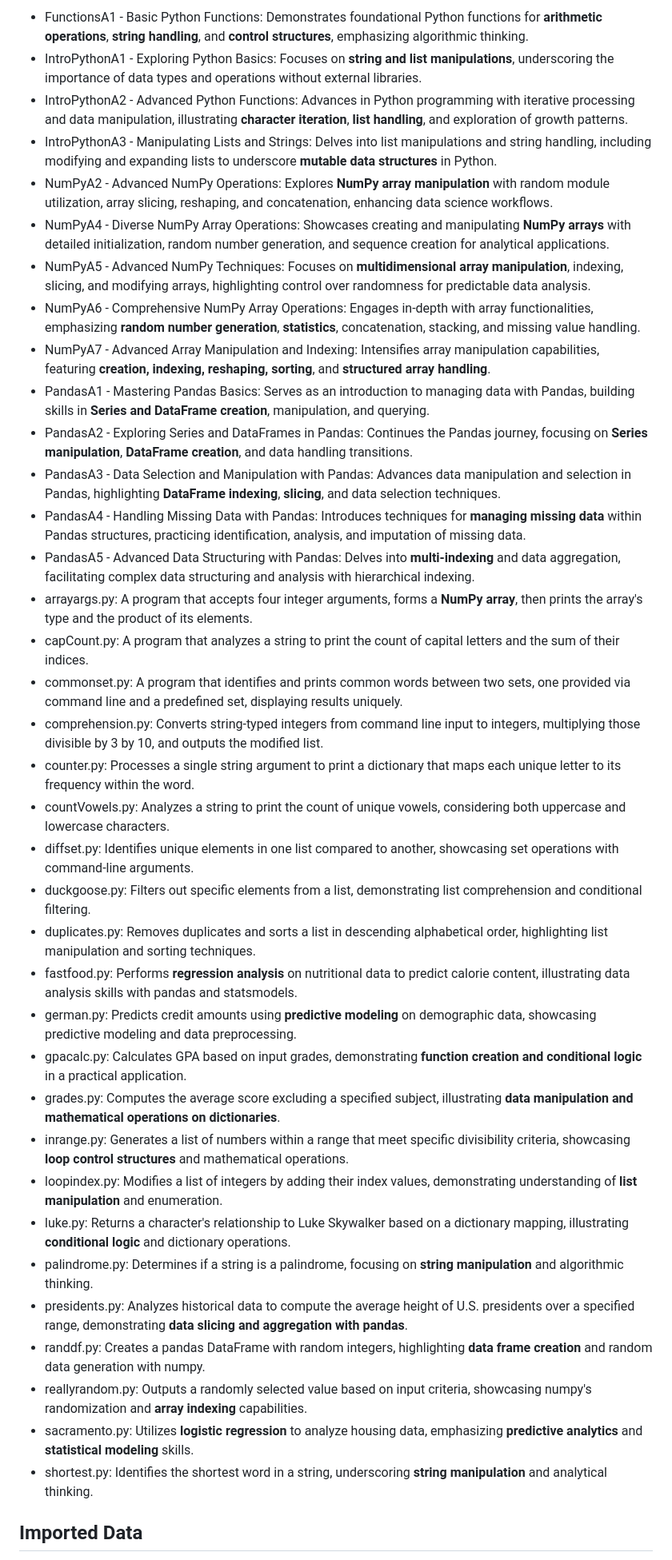
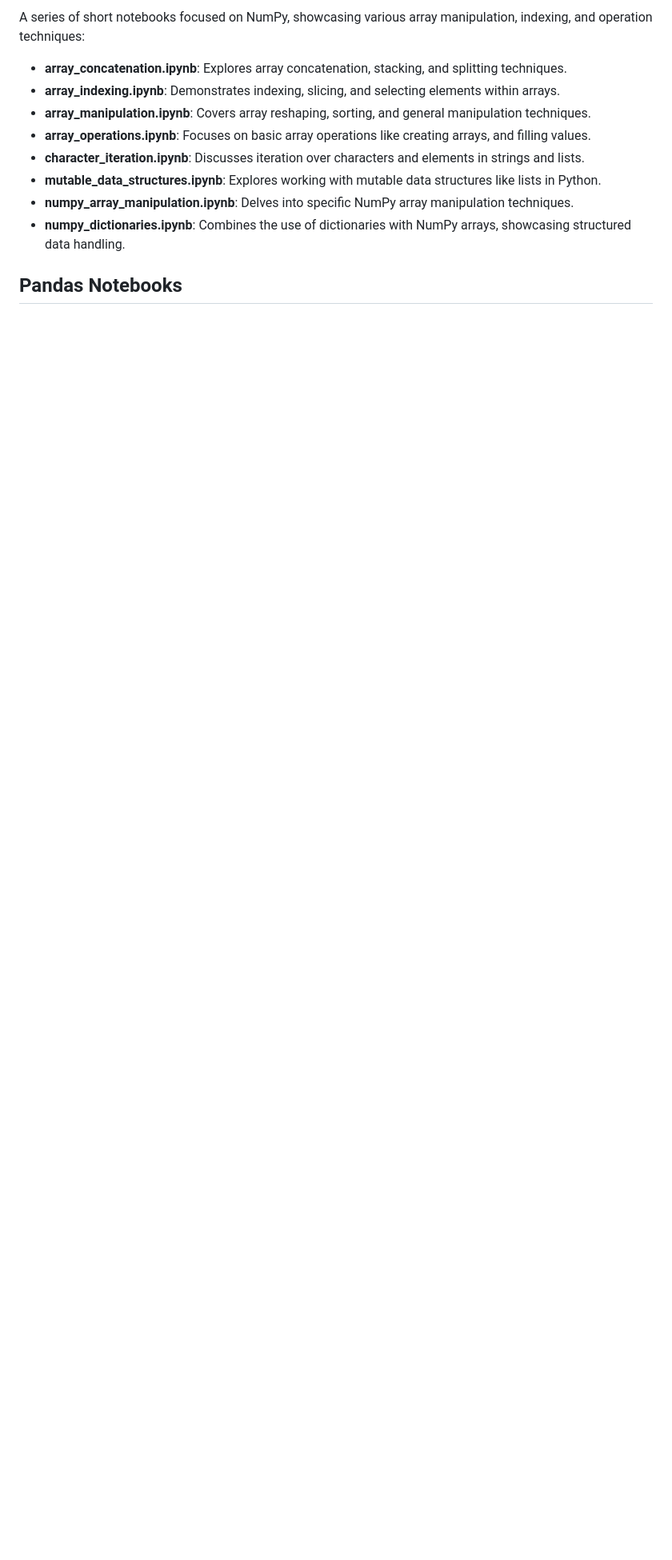
Before and after one commit to Ephylouise/DataSciencePortfolio, a Markdown page: python_fundamentals/README.md, the part around the change printed below. Shown: that part at 80% size. Drawn GitHub-style; blank space fills up the shorter version.

Commit message:
Update python fundamentals README.md

```diff
--- a/python_fundamentals/README.md
+++ b/python_fundamentals/README.md
@@ -6,41 +6,14 @@ Welcome to my PythonProjects folder! Here you'll find a variety of projects I've
 
-- FunctionsA1 - Basic Python Functions: Demonstrates foundational Python functions for **arithmetic operations**, **string handling**, and **control structures**, emphasizing algorithmic thinking.
-- IntroPythonA1 - Exploring Python Basics: Focuses on **string and list manipulations**, underscoring the importance of data types and operations without external libraries.
-- IntroPythonA2 - Advanced Python Functions: Advances in Python programming with iterative processing and data manipulation, illustrating **character iteration**, **list handling**, and exploration of growth patterns.
-- IntroPythonA3 - Manipulating Lists and Strings: Delves into list manipulations and string handling, including modifying and expanding lists to underscore **mutable data structures** in Python.
-- NumPyA2 - Advanced NumPy Operations: Explores **NumPy array manipulation** with random module utilization, array slicing, reshaping, and concatenation, enhancing data science workflows.
-- NumPyA4 - Diverse NumPy Array Operations: Showcases creating and manipulating **NumPy arrays** with detailed initialization, random number generation, and sequence creation for analytical applications.
-- NumPyA5 - Advanced NumPy Techniques: Focuses on **multidimensional array manipulation**, indexing, slicing, and modifying arrays, highlighting control over randomness for predictable data analysis.
-- NumPyA6 - Comprehensive NumPy Array Operations: Engages in-depth with array functionalities, emphasizing **random number generation**, **statistics**, concatenation, stacking, and missing value handling.
-- NumPyA7 - Advanced Array Manipulation and Indexing: Intensifies array manipulation capabilities, featuring **creation, indexing, reshaping, sorting**, and **structured array handling**.
-- PandasA1 - Mastering Pandas Basics: Serves as an introduction to managing data with Pandas, building skills in **Series and DataFrame creation**, manipulation, and querying.
-- PandasA2 - Exploring Series and DataFrames in Pandas: Continues the Pandas journey, focusing on **Series manipulation**, **DataFrame creation**, and data handling transitions.
-- PandasA3 - Data Selection and Manipulation with Pandas: Advances data manipulation and selection in Pandas, highlighting **DataFrame indexing**, **slicing**, and data selection techniques.
-- PandasA4 - Handling Missing Data with Pandas: Introduces techniques for **managing missing data** within Pandas structures, practicing identification, analysis, and imputation of missing data.
-- PandasA5 - Advanced Data Structuring with Pandas: Delves into **multi-indexing** and data aggregation, facilitating complex data structuring and analysis with hierarchical indexing.
-- arrayargs.py: A program that accepts four integer arguments, forms a **NumPy array**, then prints the array's type and the product of its elements.
-- capCount.py: A program that analyzes a string to print the count of capital letters and the sum of their indices.
-- commonset.py: A program that identifies and prints common words between two sets, one provided via command line and a predefined set, displaying results uniquely.
-- comprehension.py: Converts string-typed integers from command line input to integers, multiplying those divisible by 3 by 10, and outputs the modified list.
-- counter.py: Processes a single string argument to print a dictionary that maps each unique letter to its frequency within the word.
-- countVowels.py: Analyzes a string to print the count of unique vowels, considering both uppercase and lowercase characters.
-- diffset.py: Identifies unique elements in one list compared to another, showcasing set operations with command-line arguments.
-- duckgoose.py: Filters out specific elements from a list, demonstrating list comprehension and conditional filtering.
-- duplicates.py: Removes duplicates and sorts a list in descending alphabetical order, highlighting list manipulation and sorting techniques.
-- fastfood.py: Performs **regression analysis** on nutritional data to predict calorie content, illustrating data analysis skills with pandas and statsmodels.
-- german.py: Predicts credit amounts using **predictive modeling** on demographic data, showcasing predictive modeling and data preprocessing.
-- gpacalc.py: Calculates GPA based on input grades, demonstrating **function creation and conditional logic** in a practical application.
-- grades.py: Computes the average score excluding a specified subject, illustrating **data manipulation and mathematical operations on dictionaries**.
-- inrange.py: Generates a list of numbers within a range that meet specific divisibility criteria, showcasing **loop control structures** and mathematical operations.
-- loopindex.py: Modifies a list of integers by adding their index values, demonstrating understanding of **list manipulation** and enumeration.
-- luke.py: Returns a character's relationship to Luke Skywalker based on a dictionary mapping, illustrating **conditional logic** and dictionary operations.
-- palindrome.py: Determines if a string is a palindrome, focusing on **string manipulation** and algorithmic thinking.
-- presidents.py: Analyzes historical data to compute the average height of U.S. presidents over a specified range, demonstrating **data slicing and aggregation with pandas**.
-- randdf.py: Creates a pandas DataFrame with random integers, highlighting **data frame creation** and random data generation with numpy.
-- reallyrandom.py: Outputs a randomly selected value based on input criteria, showcasing numpy's randomization and **array indexing** capabilities.
-- sacramento.py: Utilizes **logistic regression** to analyze housing data, emphasizing **predictive analytics** and **statistical modeling** skills.
-- shortest.py: Identifies the shortest word in a string, underscoring **string manipulation** and analytical thinking.
+A series of short notebooks focused on NumPy, showcasing various array manipulation, indexing, and operation techniques:
 
+- **array_concatenation.ipynb**: Explores array concatenation, stacking, and splitting techniques.
+- **array_indexing.ipynb**: Demonstrates indexing, slicing, and selecting elements within arrays.
+- **array_manipulation.ipynb**: Covers array reshaping, sorting, and general manipulation techniques.
+- **array_operations.ipynb**: Focuses on basic array operations like creating arrays, and filling values.
+- **character_iteration.ipynb**: Discusses iteration over characters and elements in strings and lists.
+- **mutable_data_structures.ipynb**: Explores working with mutable data structures like lists in Python.
+- **numpy_array_manipulation.ipynb**: Delves into specific NumPy array manipulation techniques.
+- **numpy_dictionaries.ipynb**: Combines the use of dictionaries with NumPy arrays, showcasing structured data handling.
 
-## Imported Data
+## Pandas Notebooks
 
```
Also changed, not shown: other parts of python_fundamentals/README.md (+48 -7 lines).
